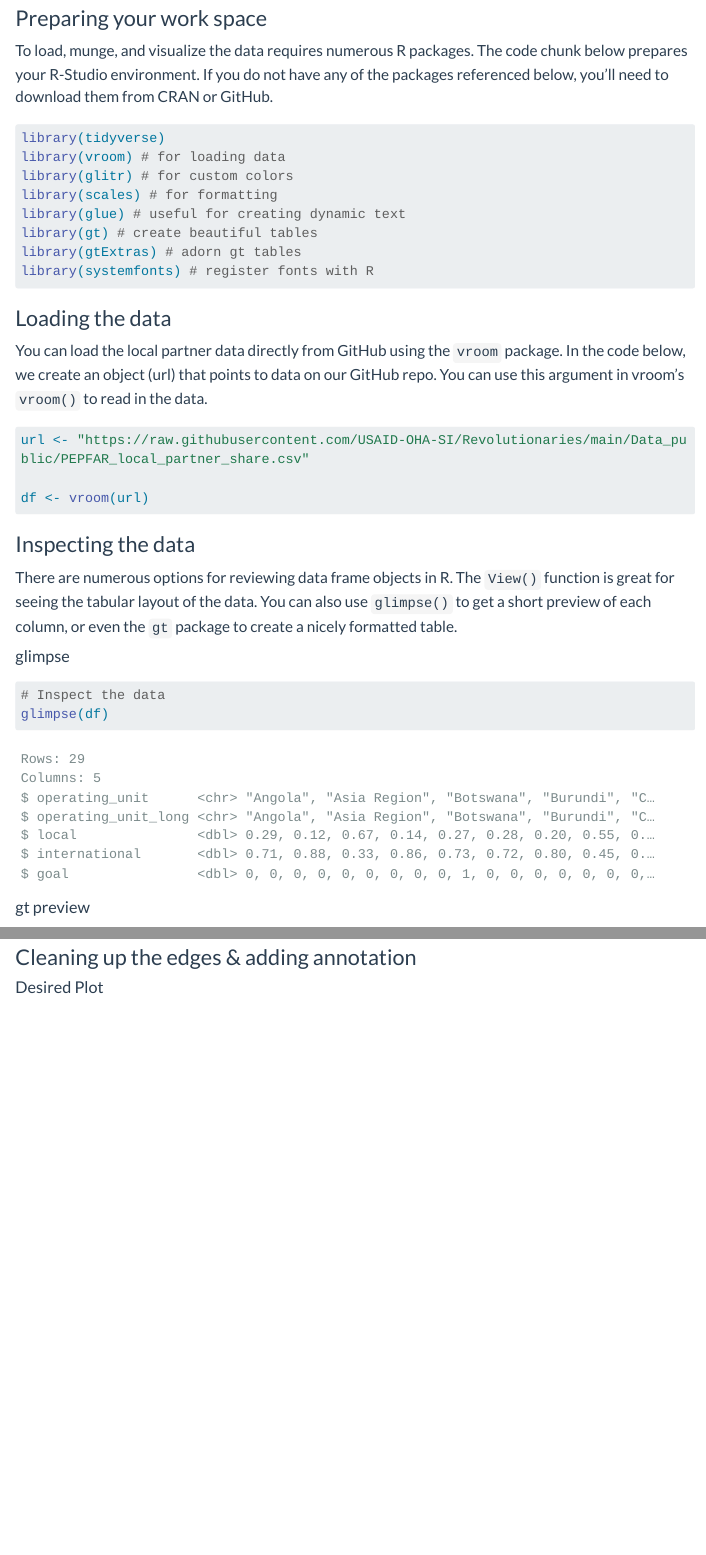
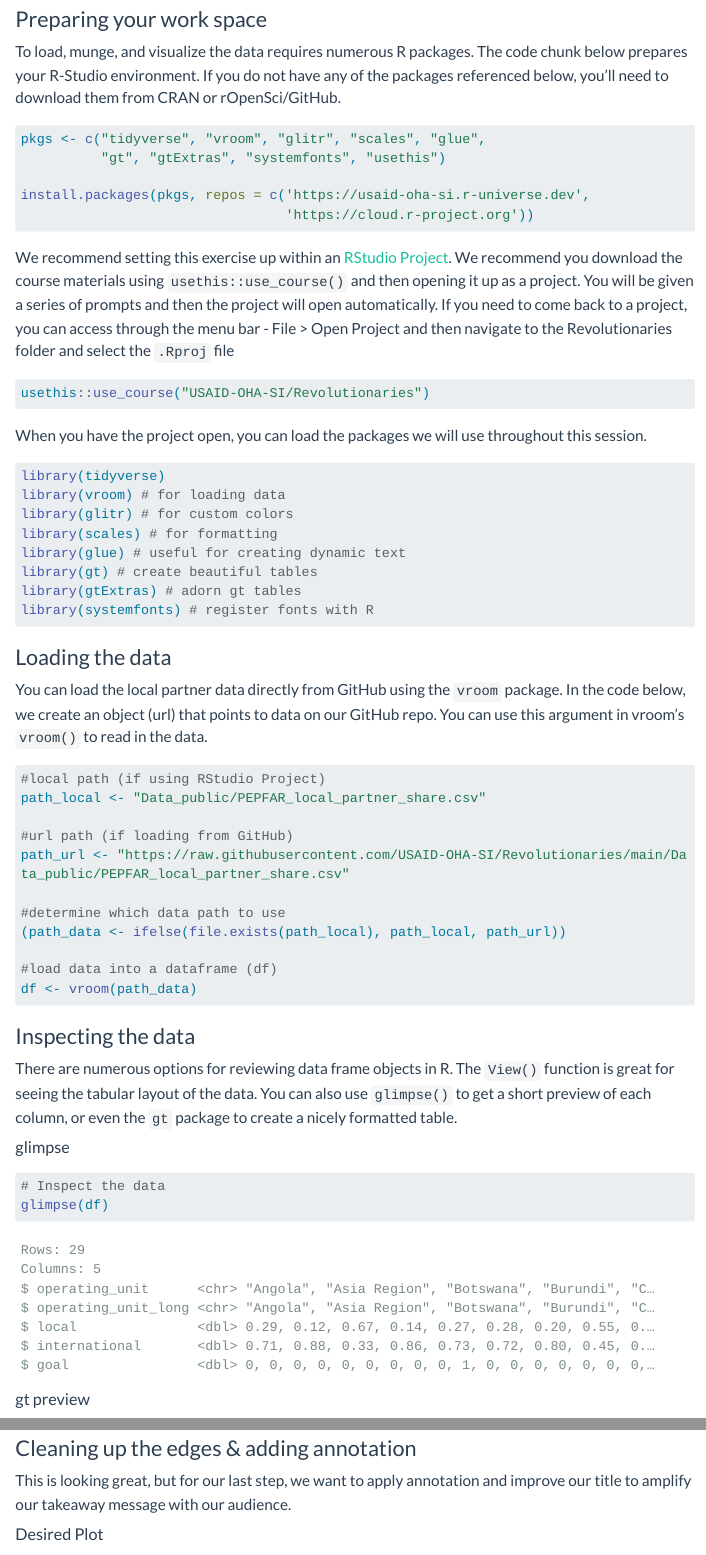
Before and after one commit to USAID-OHA-SI/Revolutionaries, a Quarto document (Scripts/Local_partner_remake_take2.qmd): the page in a window 1100 px wide, from 330 px down before the commit and from 400 px down after it, so that both start at the same text, and a second part further down, joined at a grey line. Rendered offline with R 4.5, knitr and Pandoc in place of Quarto, with nearby package versions; some code elsewhere in the file could not run offline; menus at the side of the page are left out; long lines of code are wrapped.

Commit message:
feat: add base image, use course, adjust chunk labels, improve documentation

````diff
--- a/Scripts/Local_partner_remake_take2.qmd
+++ b/Scripts/Local_partner_remake_take2.qmd
@@ -26,9 +30,36 @@ The data used in this lesson are from the [**PEPFAR 2022 Annual Report to Congre
 ### Preparing your work space
 
-To load, munge, and visualize the data requires numerous R packages. The code chunk below prepares your R-Studio environment. If you do not have any of the packages referenced below, you'll need to download them from CRAN or GitHub.
+To load, munge, and visualize the data requires numerous R packages. The code chunk below prepares your R-Studio environment. If you do not have any of the packages referenced below, you'll need to download them from CRAN or rOpenSci/GitHub.
 
 ```{r}
-#| label: prep environment
+#| label: install packages
+#| eval: false
+#| output: false
+
+pkgs <- c("tidyverse", "vroom", "glitr", "scales", "glue",
+          "gt", "gtExtras", "systemfonts", "usethis")
+
+install.packages(pkgs, repos = c('https://usaid-oha-si.r-universe.dev',
+                                 'https://cloud.r-project.org'))
+
+```
+
+We recommend setting this exercise up within an [RStudio Project](https://r4ds.hadley.nz/workflow-scripts.html#projects). We recommend you download the course materials using `usethis::use_course()` and then opening it up as a project. You will be given a series of prompts and then the project will open automatically. If you need to come back to a project, you can access through the menu bar - File \> Open Project and then navigate to the Revolutionaries folder and select the `.Rproj` file
+
+```{r}
+#| label: use_course
+#| eval: false
+#| output: false
+#|
+
+usethis::use_course("USAID-OHA-SI/Revolutionaries")
+
+```
+
+When you have the project open, you can load the packages we will use throughout this session.
+
+```{r}
+#| label: load libraries
 #| output: false
 
 library(tidyverse)
@@ -47,11 +78,19 @@ library(systemfonts) # register fonts with R
 You can load the local partner data directly from GitHub using the `vroom` package. In the code below, we create an object (url) that points to data on our GitHub repo. You can use this argument in vroom's `vroom()` to read in the data.
 
 ```{r}
-#| label: load libraries
+#| label: load data
 #| output: false
-url <- "https://raw.githubusercontent.com/USAID-OHA-SI/Revolutionaries/main/Data_public/PEPFAR_local_partner_share.csv"
+#local path (if using RStudio Project)
+path_local <- "Data_public/PEPFAR_local_partner_share.csv"
 
-df <- vroom(url)
+#url path (if loading from GitHub)
+path_url <- "https://raw.githubusercontent.com/USAID-OHA-SI/Revolutionaries/main/Data_public/PEPFAR_local_partner_share.csv"
+
+#determine which data path to use
+(path_data <- ifelse(file.exists(path_local), path_local, path_url))
+
+#load data into a dataframe (df)
+df <- vroom(path_data)
 ```
 
 ### Inspecting the data
@@ -62,7 +101,7 @@ There are numerous options for reviewing data frame objects in R. The `View()` f
 #### glimpse
 
 ```{r}
-#| label: inspect initial
+#| label: glimpse preview
 # Inspect the data
 glimpse(df)
 ```
@@ -458,6 +503,8 @@ p7
 
 ### Cleaning up the edges & adding annotation
 
+This is looking great, but for our last step, we want to apply annotation and improve our title to amplify our takeaway message with our audience.
+
 ::: panel-tabset
 #### Desired Plot
 
````
Also changed, not shown: Scripts/Local_partner_remake_take2.qmd (28 more changed lines).
